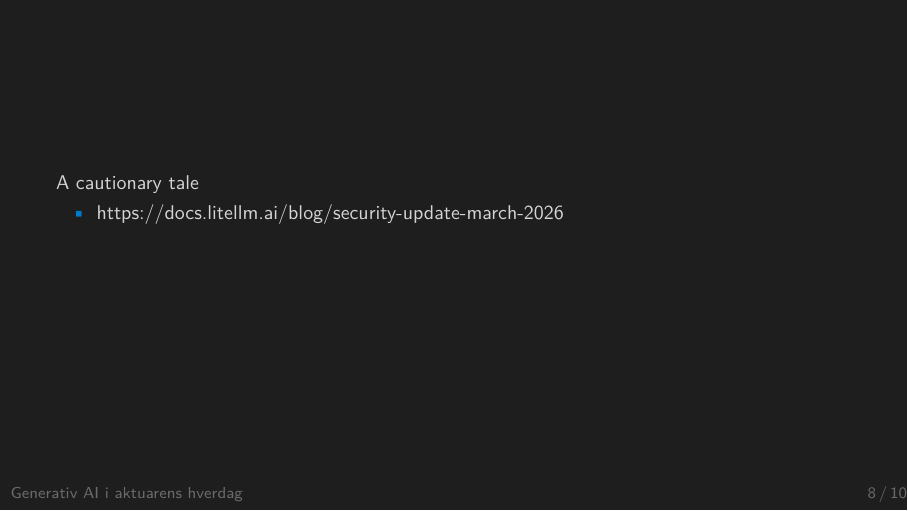
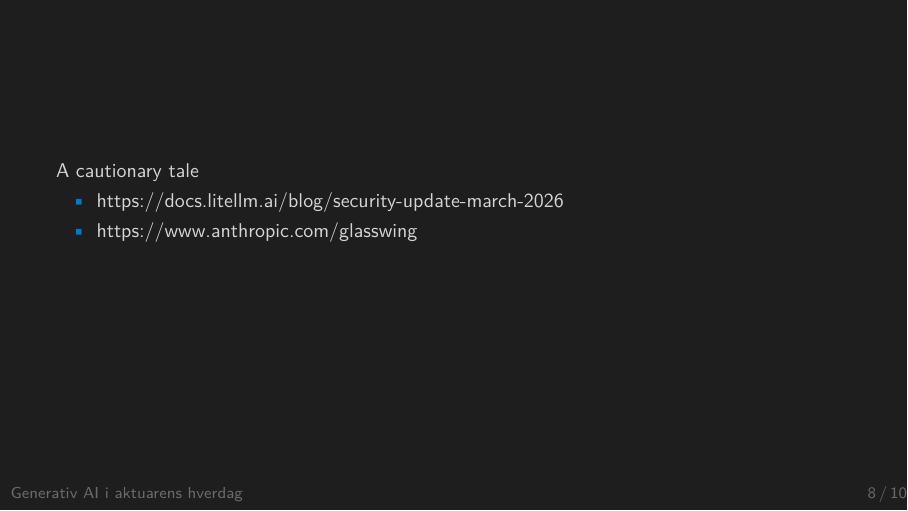
Before and after one commit to ATherkel/20260416_GenAI_ASTIN, LaTeX slides (presentation/main.tex): page 9 of 12. Compiled offline with pdfLaTeX.

Commit message:
Add Anthropic Glasswing link to slides
Add a new bullet linking to https://www.anthropic.com/glasswing in presentation/main.tex under the resources list for the 'Hvad er læring...' slide, alongside the existing LitellM security update link.

```diff
--- a/presentation/main.tex
+++ b/presentation/main.tex
@@ -325,6 +325,7 @@
 \begin{frame}\insertsection
 \begin{itemize}
     \item https://docs.litellm.ai/blog/security-update-march-2026
+    \item https://www.anthropic.com/glasswing
 \end{itemize}
 \end{frame}
 
```
